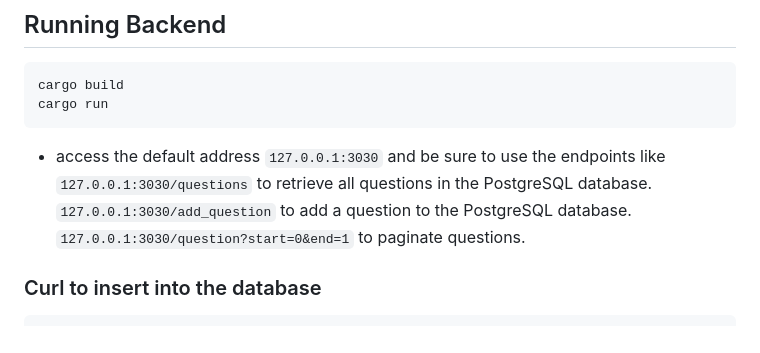
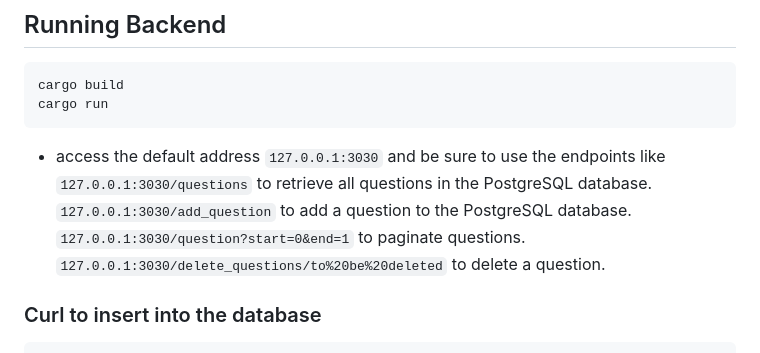
Before and after one commit to marvleon/Rust-Practice, a Markdown page: README.md, the part around the change. Rendered like a GitHub page.

```diff
--- a/README.md
+++ b/README.md
@@ -62,6 +62,7 @@ cargo run
 - access the default address `127.0.0.1:3030` and be sure to use the endpoints like `127.0.0.1:3030/questions` to retrieve all questions in the PostgreSQL database.\
   `127.0.0.1:3030/add_question` to add a question to the PostgreSQL database.\
   `127.0.0.1:3030/question?start=0&end=1` to paginate questions.
+  `127.0.0.1:3030/delete_questions/to%20be%20deleted` to delete a question.
 
 ### Curl to insert into the database
 
```
